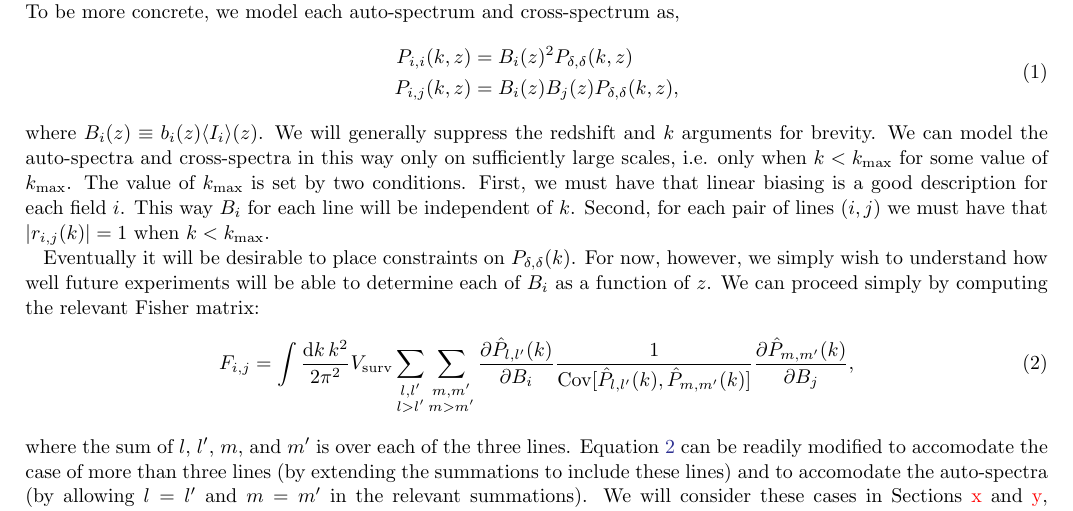
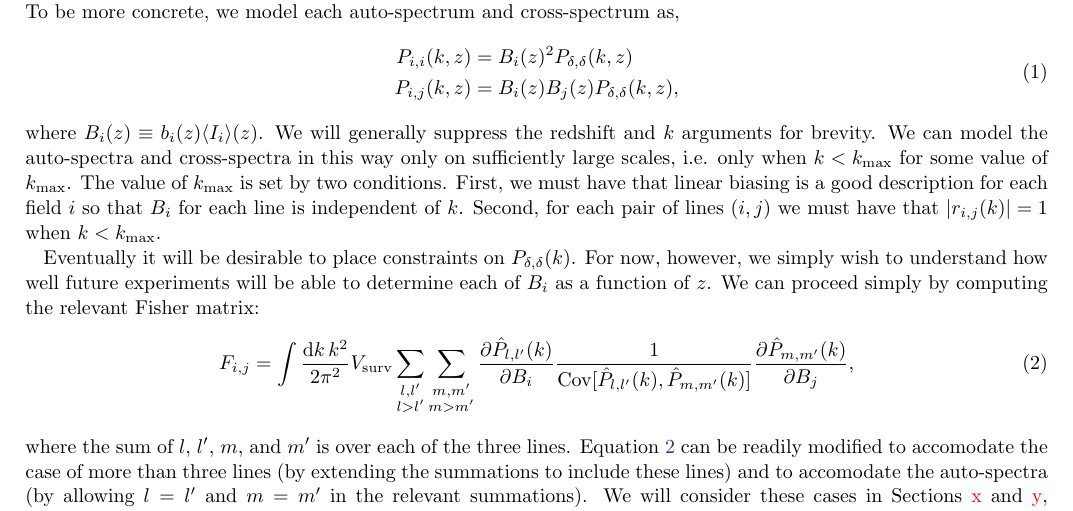
Before and after one commit to gusbeane/CO_eloping, a LaTeX paper (paper/ms.tex): part of page 1 of 4, cut so that both start at the same text. Compiled offline with LaTeX, dvips and Ghostscript.

Commit message:
Minor kmax changes

```diff
--- a/paper/ms.tex
+++ b/paper/ms.tex
@@ -88,11 +88,11 @@ auto-spectrum and cross-spectrum as,
 where $B_i(z) \equiv b_i(z) \avg{I_i}(z)$. We will generally suppress the
 redshift and $k$ arguments for brevity. We can model the auto-spectra and
 cross-spectra in this way only on sufficiently large scales, i.e. only when
-$k<\kmax$ for some value of $k_{\text{max}}$. The value of \kmax{} is set by
-two conditions. First, we must have that linear biasing is a good description
-for each field $i$. This way $B_i$ for each line will be independent of $k$.
-Second, for each pair of lines $(i,j)$ we must have that $\abs{r_{i,j}(k)} =
-1$ when $k<\kmax$.
+$k<\kmax$ for some value of \kmax{}. The value of \kmax{} is set by two
+conditions. First, we must have that linear biasing is a good description for
+each field $i$ so that $B_i$ for each line is independent of $k$. Second, for
+each pair of lines $(i,j)$ we must have that $\abs{r_{i,j}(k)} = 1$ when
+$k<\kmax$.
 
 Eventually it will be desirable to place constraints on $\denps(k)$. For now,
 however, we simply wish to understand how well future experiments will be able
```
